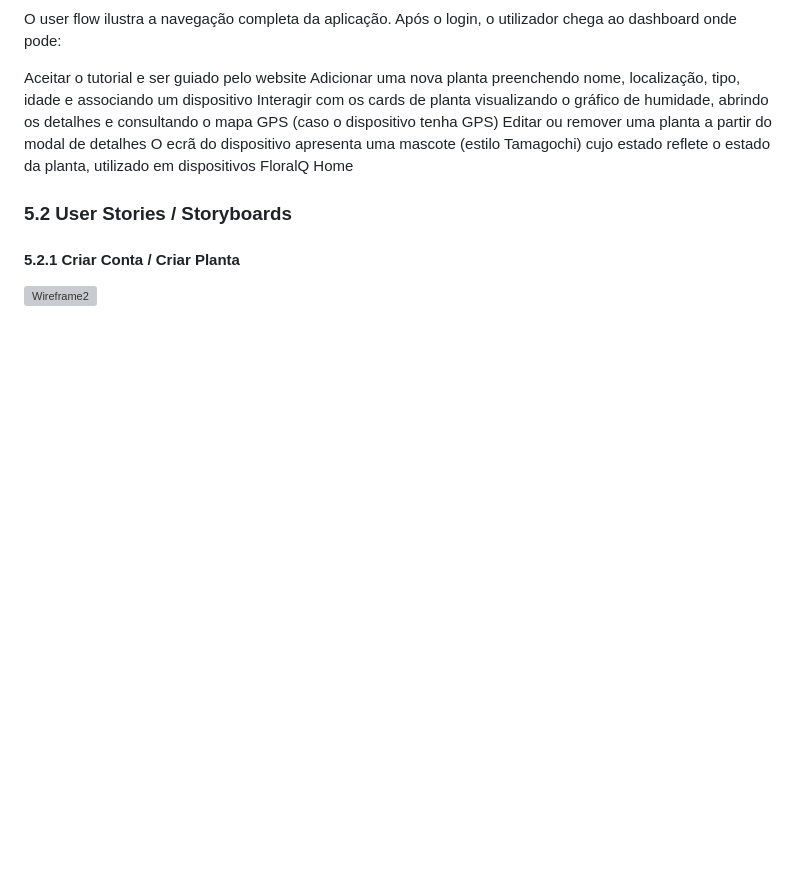
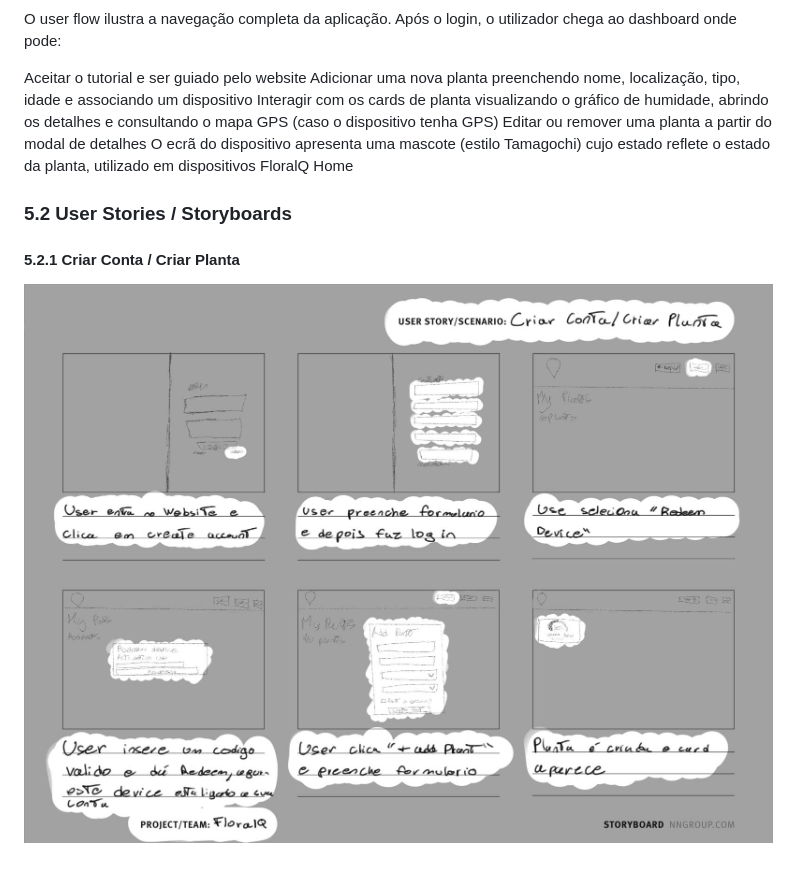
Before and after one commit to MelhorNarrador/ProjetoWeb_Pedro, a Markdown page: Documentos/Relatório_v2.md, the part around the change. Rendered like a GitHub page; blank space fills up the shorter version; grey boxes are pictures that could not be loaded.

```diff
--- a/Documentos/Relatório_v2.md
+++ b/Documentos/Relatório_v2.md
@@ -64,4 +64,4 @@ O ecrã do dispositivo apresenta uma mascote (estilo Tamagochi) cujo estado refl
 
 ### 5.2 User Stories / Storyboards
   #### 5.2.1 Criar Conta / Criar Planta
-![Wireframe2](Imgs/Wireframe2.jpg)
+![Wireframe2](Imgs/Wireframe2.jpeg)
```
